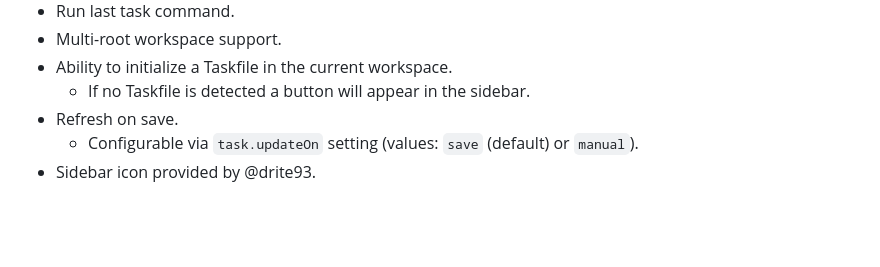
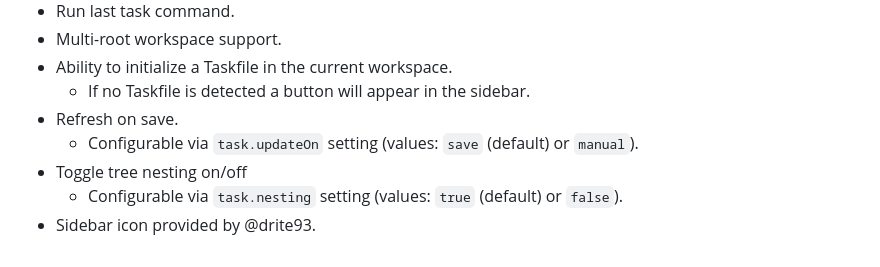
Before and after one commit to go-task/vscode-task, a Markdown page: CHANGELOG.md, the part around the change. Rendered like a GitHub page; blank space fills up the shorter version.

```diff
--- a/CHANGELOG.md
+++ b/CHANGELOG.md
@@ -11,4 +11,6 @@
   - If no Taskfile is detected a button will appear in the sidebar.
 - Refresh on save.
   - Configurable via `task.updateOn` setting (values: `save` (default) or `manual`).
+- Toggle tree nesting on/off
+  - Configurable via `task.nesting` setting (values: `true` (default) or `false`).
 - Sidebar icon provided by @drite93.
```
Also changed, not shown: README.md (+7 -0 lines), res/preview.png, 7 other files.
